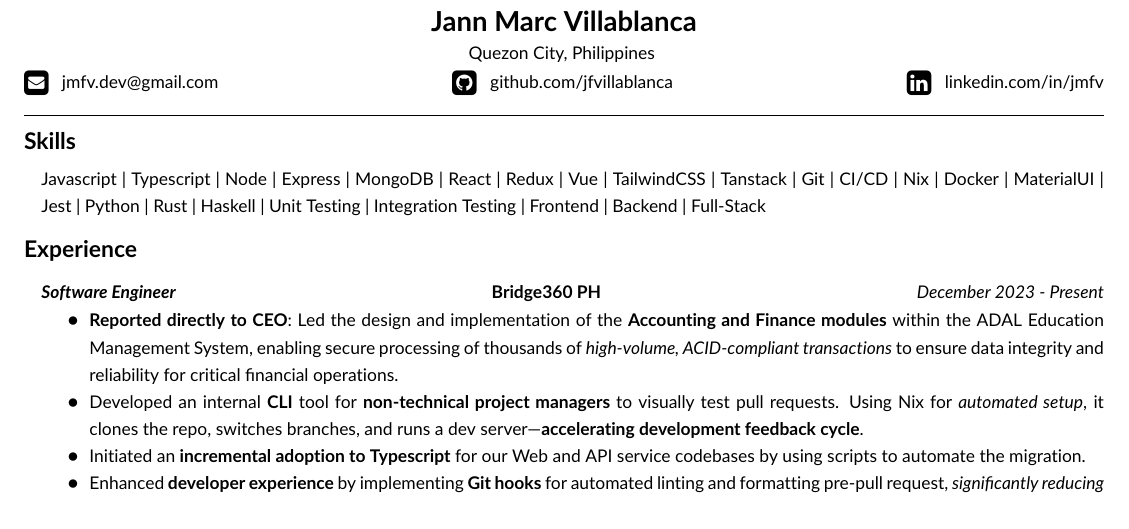
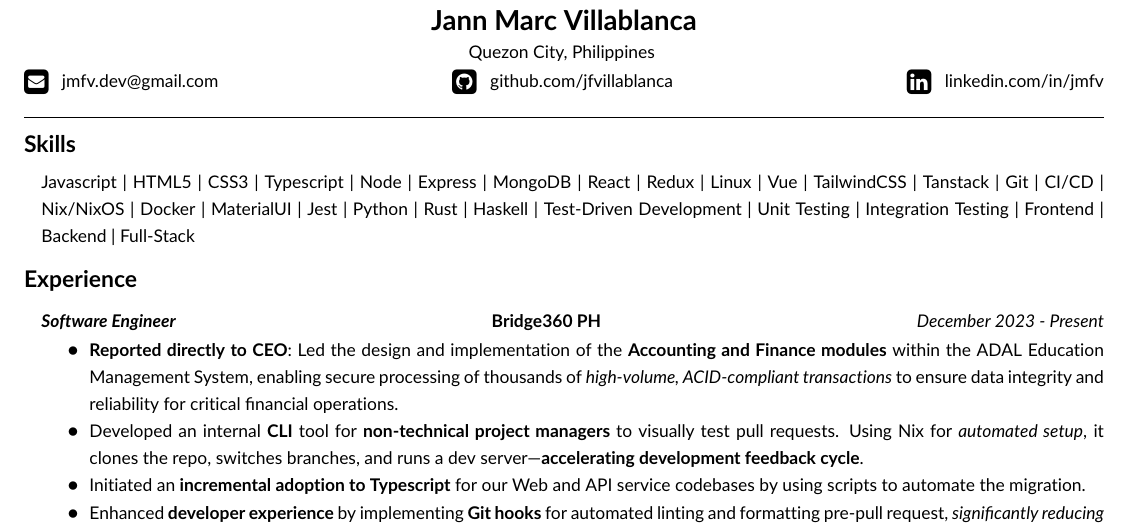
Before and after one commit to jfvillablanca/portfolio, a LaTeX CV (resume/resume.tex): part of the page before the commit and part of page 1 of 2 after it, cut so that both start at the same text. Compiled offline with pdfLaTeX.

Commit message:
resume: update skills

```diff
--- a/resume/resume.tex
+++ b/resume/resume.tex
@@ -70,24 +70,28 @@
 
 \begin{pipeseparateditemize}[leftmargin=1em,noitemsep]
     \item Javascript
+    \item HTML5
+    \item CSS3
     \item Typescript
     \item Node
     \item Express
     \item MongoDB
     \item React
     \item Redux
+    \item Linux
     \item Vue
     \item TailwindCSS
     \item Tanstack
     \item Git
     \item CI/CD
-    \item Nix
+    \item Nix/NixOS
     \item Docker
     \item MaterialUI
     \item Jest
     \item Python
     \item Rust
     \item Haskell
+    \item Test-Driven Development
     \item Unit Testing
     \item Integration Testing
     \item Frontend
```
